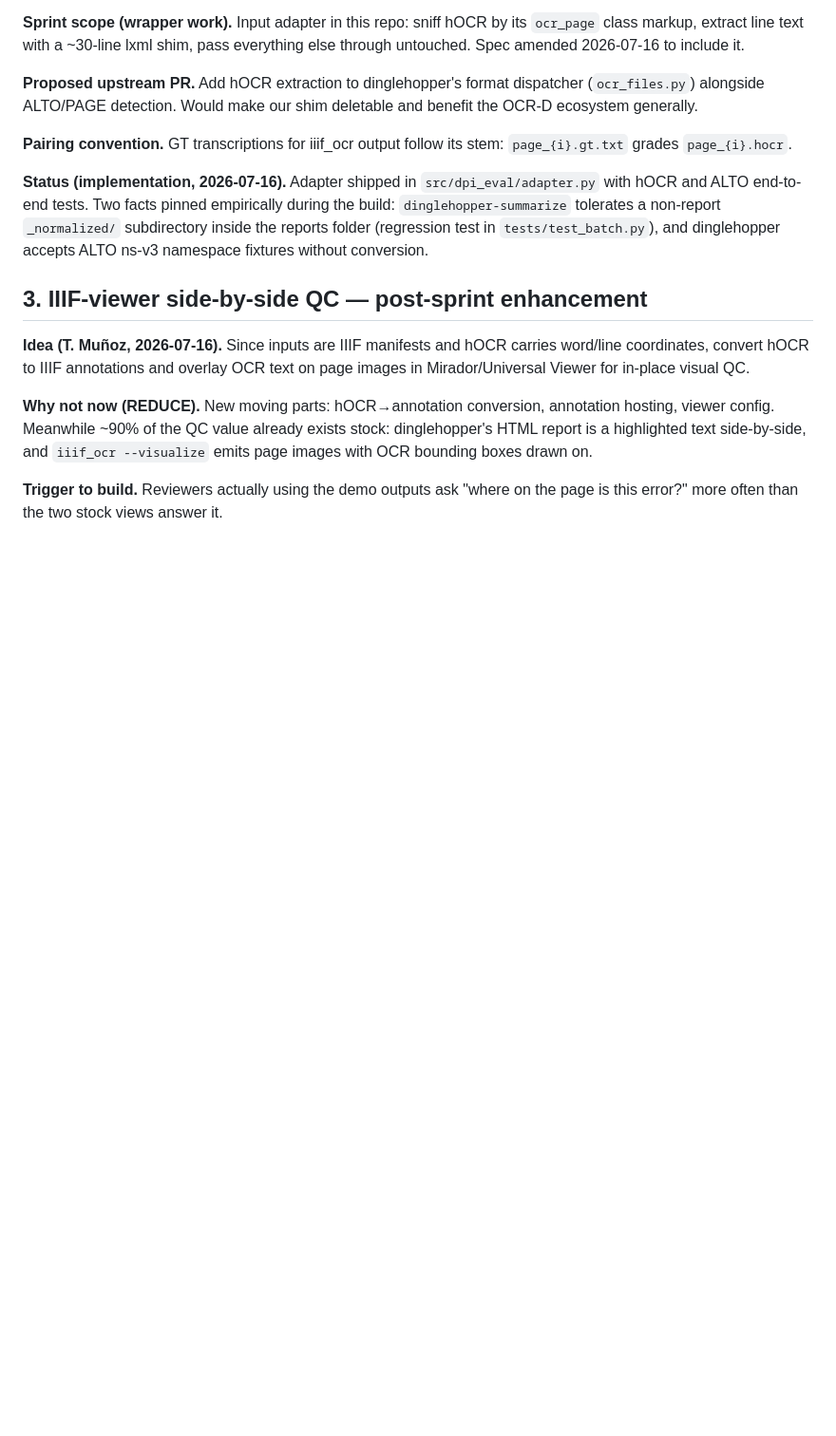
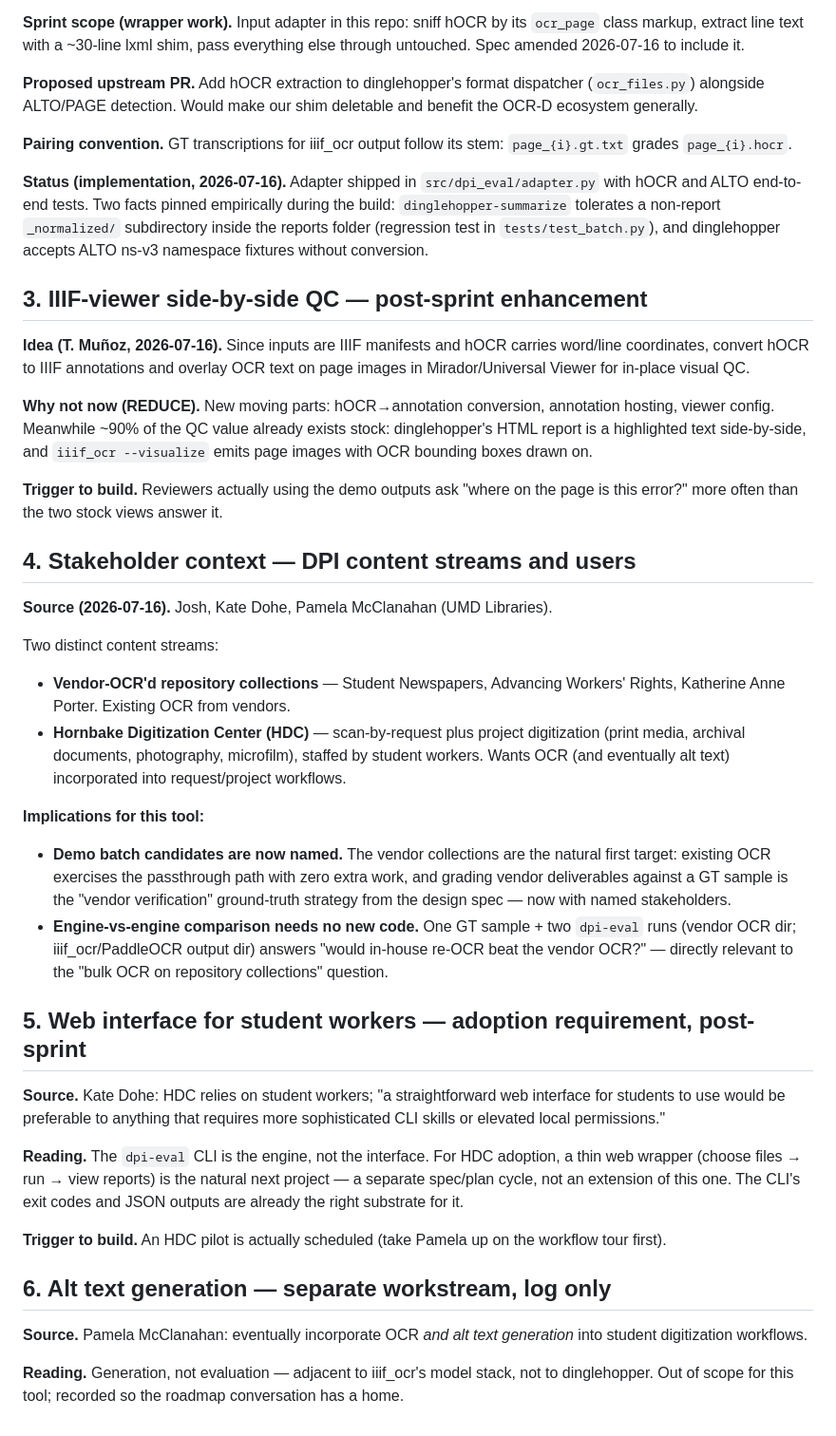
Before and after one commit to trevormunoz/dpi-dinglehopper-eval, a Markdown page: docs/findings.md, the part around the change. Shown at 95% size. Rendered like a GitHub page; blank space fills up the shorter version.

Commit message:
docs: capture stakeholder context (content streams, HDC, web UI ask)
Co-Authored-By: Claude Fable 5 <noreply@anthropic.com>

```diff
--- a/docs/findings.md
+++ b/docs/findings.md
@@ -83,3 +83,52 @@ dinglehopper's HTML report is a highlighted text side-by-side, and
 
 **Trigger to build.** Reviewers actually using the demo outputs ask "where on the
 page is this error?" more often than the two stock views answer it.
+
+## 4. Stakeholder context — DPI content streams and users
+
+**Source (2026-07-16).** Josh, Kate Dohe, Pamela McClanahan (UMD Libraries).
+
+Two distinct content streams:
+
+- **Vendor-OCR'd repository collections** — Student Newspapers, Advancing
+  Workers' Rights, Katherine Anne Porter. Existing OCR from vendors.
+- **Hornbake Digitization Center (HDC)** — scan-by-request plus project
+  digitization (print media, archival documents, photography, microfilm),
+  staffed by student workers. Wants OCR (and eventually alt text) incorporated
+  into request/project workflows.
+
+**Implications for this tool:**
+
+- **Demo batch candidates are now named.** The vendor collections are the
+  natural first target: existing OCR exercises the passthrough path with zero
+  extra work, and grading vendor deliverables against a GT sample is the
+  "vendor verification" ground-truth strategy from the design spec — now with
+  named stakeholders.
+- **Engine-vs-engine comparison needs no new code.** One GT sample + two
+  `dpi-eval` runs (vendor OCR dir; iiif_ocr/PaddleOCR output dir) answers
+  "would in-house re-OCR beat the vendor OCR?" — directly relevant to the
+  "bulk OCR on repository collections" question.
+
+## 5. Web interface for student workers — adoption requirement, post-sprint
+
+**Source.** Kate Dohe: HDC relies on student workers; "a straightforward web
+interface for students to use would be preferable to anything that requires
+more sophisticated CLI skills or elevated local permissions."
+
+**Reading.** The `dpi-eval` CLI is the engine, not the interface. For HDC
+adoption, a thin web wrapper (choose files → run → view reports) is the
+natural next project — a separate spec/plan cycle, not an extension of this
+one. The CLI's exit codes and JSON outputs are already the right substrate
+for it.
+
+**Trigger to build.** An HDC pilot is actually scheduled (take Pamela up on
+the workflow tour first).
+
+## 6. Alt text generation — separate workstream, log only
+
+**Source.** Pamela McClanahan: eventually incorporate OCR *and alt text
+generation* into student digitization workflows.
+
+**Reading.** Generation, not evaluation — adjacent to iiif_ocr's model stack,
+not to dinglehopper. Out of scope for this tool; recorded so the roadmap
+conversation has a home.
```
